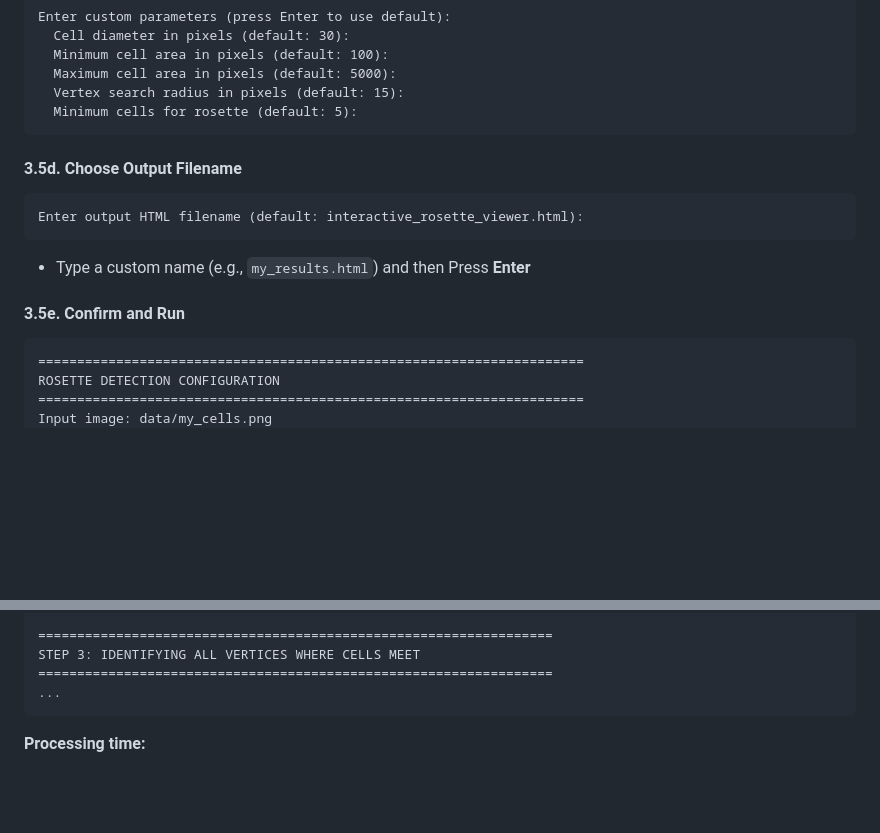
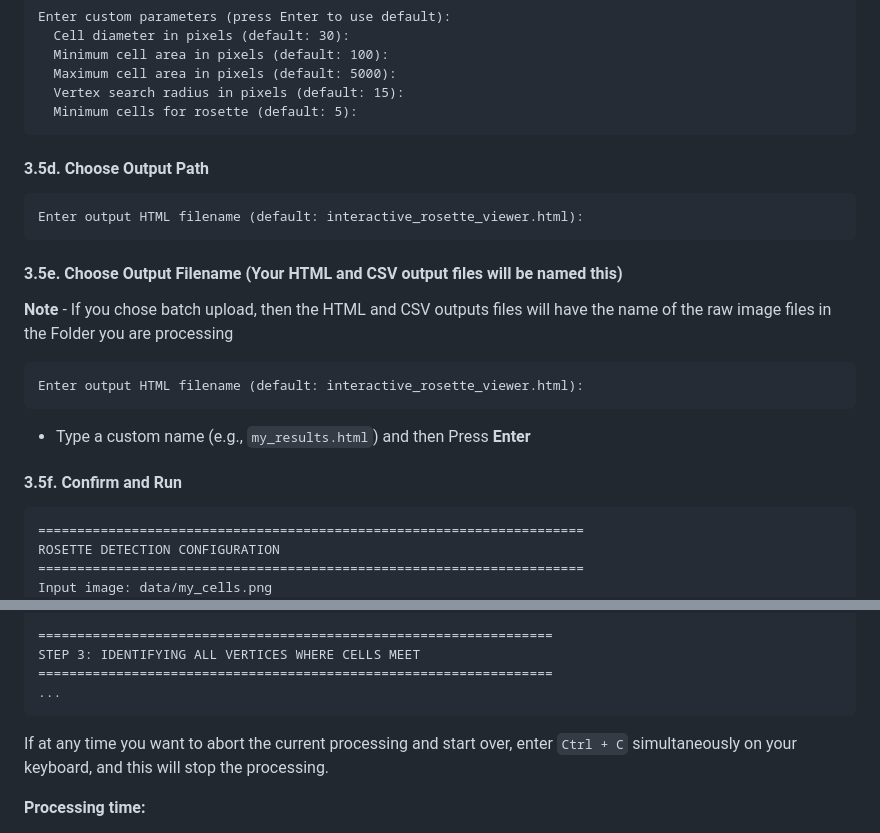
Before and after one commit to zatchliu/rosette-identification, a Markdown page: README.md, 2 parts joined by grey strips. Drawn GitHub-style; blank space fills up the shorter version.

Commit message:
Revise output path and filename sections in README
Updated section headers and notes for output path and filename.

````diff
--- a/README.md
+++ b/README.md
@@ -324,15 +324,20 @@ Enter custom parameters (press Enter to use default):
   Vertex search radius in pixels (default: 15):
   Minimum cells for rosette (default: 5):
 ```
+#### 3.5d. Choose Output Path
+```
+Enter output HTML filename (default: interactive_rosette_viewer.html):
+```
 
-#### 3.5d. Choose Output Filename
+#### 3.5e. Choose Output Filename (Your HTML and CSV output files will be named this)
+**Note** - If you chose batch upload, then the HTML and CSV outputs files will have the name of the raw image files in the Folder you are processing
 ```
 Enter output HTML filename (default: interactive_rosette_viewer.html):
 ```
 
 - Type a custom name (e.g., `my_results.html`) and then Press **Enter**
 
-#### 3.5e. Confirm and Run
+#### 3.5f. Confirm and Run
 ```
 ======================================================================
 ROSETTE DETECTION CONFIGURATION
@@ -372,6 +377,8 @@ STEP 3: IDENTIFYING ALL VERTICES WHERE CELLS MEET
 ==================================================================
 ...
 ```
+If at any time you want to abort the current processing and start over, enter `Ctrl + C` simultaneously on your keyboard, and this will stop the processing.
+
 
 **Processing time:**
 - Small images (< 1000 cells): ~4 minutes
````
